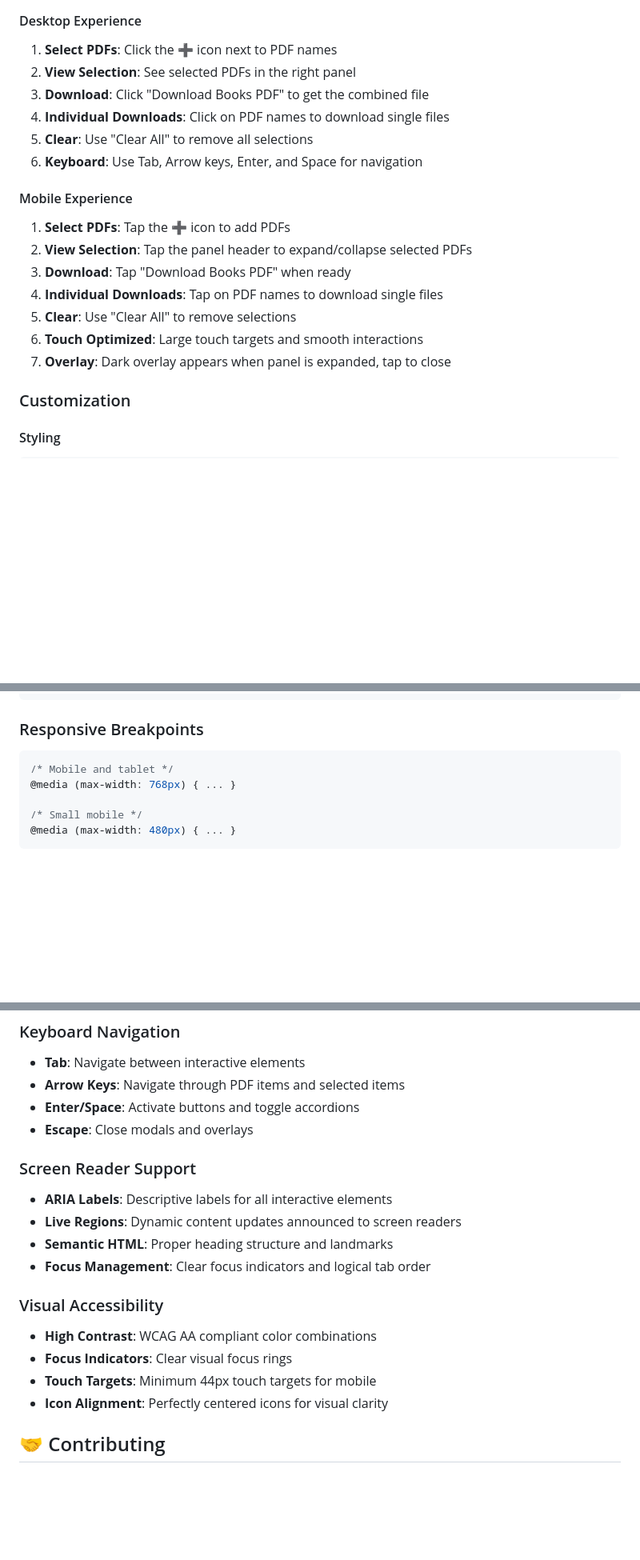
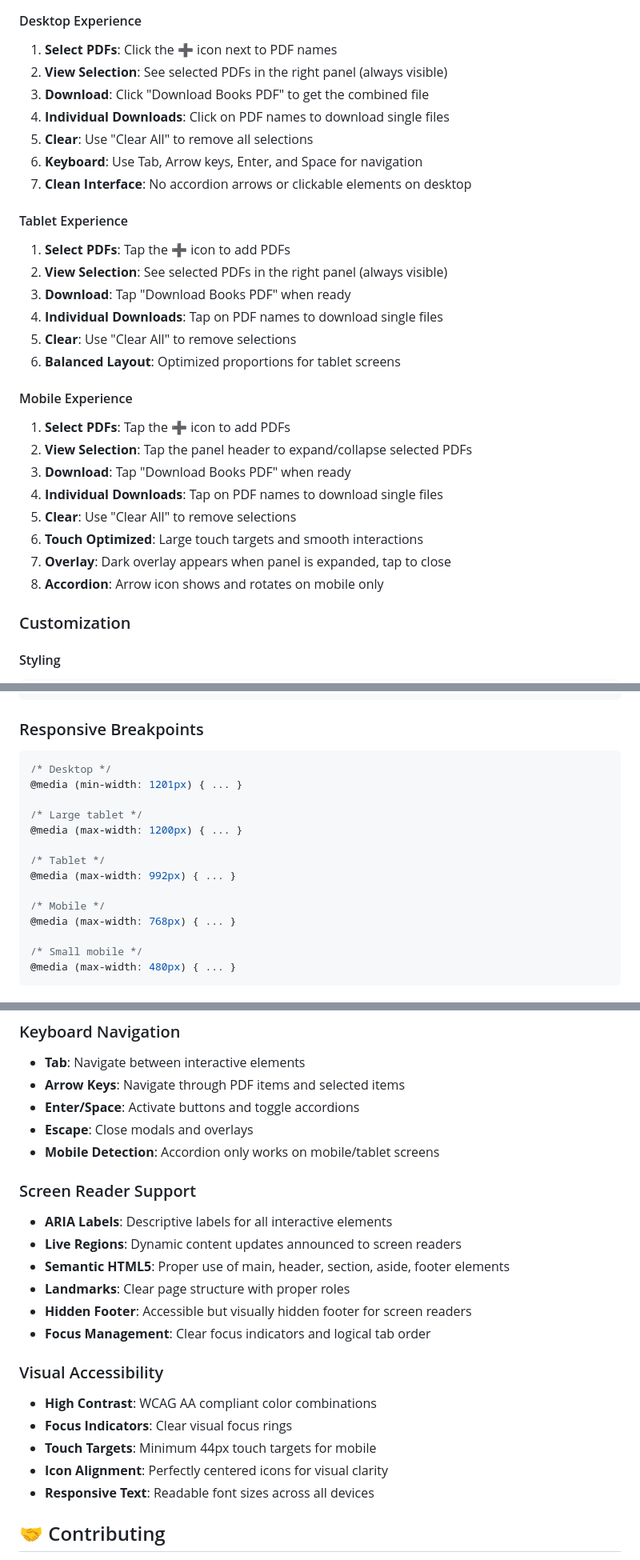
Before and after one commit to amiPuskar/pdf-merger-js, a Markdown page: README.md, 3 parts joined by grey strips. Shown at 80% size. Rendered like a GitHub page; blank space fills up the shorter version.

````diff
--- a/README.md
+++ b/README.md
@@ -148,11 +151,20 @@ pdf-merger-js/
 
 #### Desktop Experience
 1. **Select PDFs**: Click the ➕ icon next to PDF names
-2. **View Selection**: See selected PDFs in the right panel
+2. **View Selection**: See selected PDFs in the right panel (always visible)
 3. **Download**: Click "Download Books PDF" to get the combined file
 4. **Individual Downloads**: Click on PDF names to download single files
 5. **Clear**: Use "Clear All" to remove all selections
 6. **Keyboard**: Use Tab, Arrow keys, Enter, and Space for navigation
+7. **Clean Interface**: No accordion arrows or clickable elements on desktop
+
+#### Tablet Experience
+1. **Select PDFs**: Tap the ➕ icon to add PDFs
+2. **View Selection**: See selected PDFs in the right panel (always visible)
+3. **Download**: Tap "Download Books PDF" when ready
+4. **Individual Downloads**: Tap on PDF names to download single files
+5. **Clear**: Use "Clear All" to remove selections
+6. **Balanced Layout**: Optimized proportions for tablet screens
 
 #### Mobile Experience
 1. **Select PDFs**: Tap the ➕ icon to add PDFs
@@ -162,6 +174,7 @@ pdf-merger-js/
 5. **Clear**: Use "Clear All" to remove selections
 6. **Touch Optimized**: Large touch targets and smooth interactions
 7. **Overlay**: Dark overlay appears when panel is expanded, tap to close
+8. **Accordion**: Arrow icon shows and rotates on mobile only
 
 ### Customization
 
@@ -209,7 +222,16 @@ data-pdf="pdfs/your-file.pdf"
 
 ### Responsive Breakpoints
 ```css
-/* Mobile and tablet */
+/* Desktop */
+@media (min-width: 1201px) { ... }
+
+/* Large tablet */
+@media (max-width: 1200px) { ... }
+
+/* Tablet */
+@media (max-width: 992px) { ... }
+
+/* Mobile */
 @media (max-width: 768px) { ... }
 
 /* Small mobile */
@@ -284,11 +306,14 @@ data-pdf="pdfs/your-file.pdf"
 - **Arrow Keys**: Navigate through PDF items and selected items
 - **Enter/Space**: Activate buttons and toggle accordions
 - **Escape**: Close modals and overlays
+- **Mobile Detection**: Accordion only works on mobile/tablet screens
 
 ### Screen Reader Support
 - **ARIA Labels**: Descriptive labels for all interactive elements
 - **Live Regions**: Dynamic content updates announced to screen readers
-- **Semantic HTML**: Proper heading structure and landmarks
+- **Semantic HTML5**: Proper use of main, header, section, aside, footer elements
+- **Landmarks**: Clear page structure with proper roles
+- **Hidden Footer**: Accessible but visually hidden footer for screen readers
 - **Focus Management**: Clear focus indicators and logical tab order
 
 ### Visual Accessibility
@@ -296,6 +321,7 @@ data-pdf="pdfs/your-file.pdf"
 - **Focus Indicators**: Clear visual focus rings
 - **Touch Targets**: Minimum 44px touch targets for mobile
 - **Icon Alignment**: Perfectly centered icons for visual clarity
+- **Responsive Text**: Readable font sizes across all devices
 
 ## 🤝 Contributing
 
````
Also changed, not shown: other parts of README.md (+22 -6 lines).
